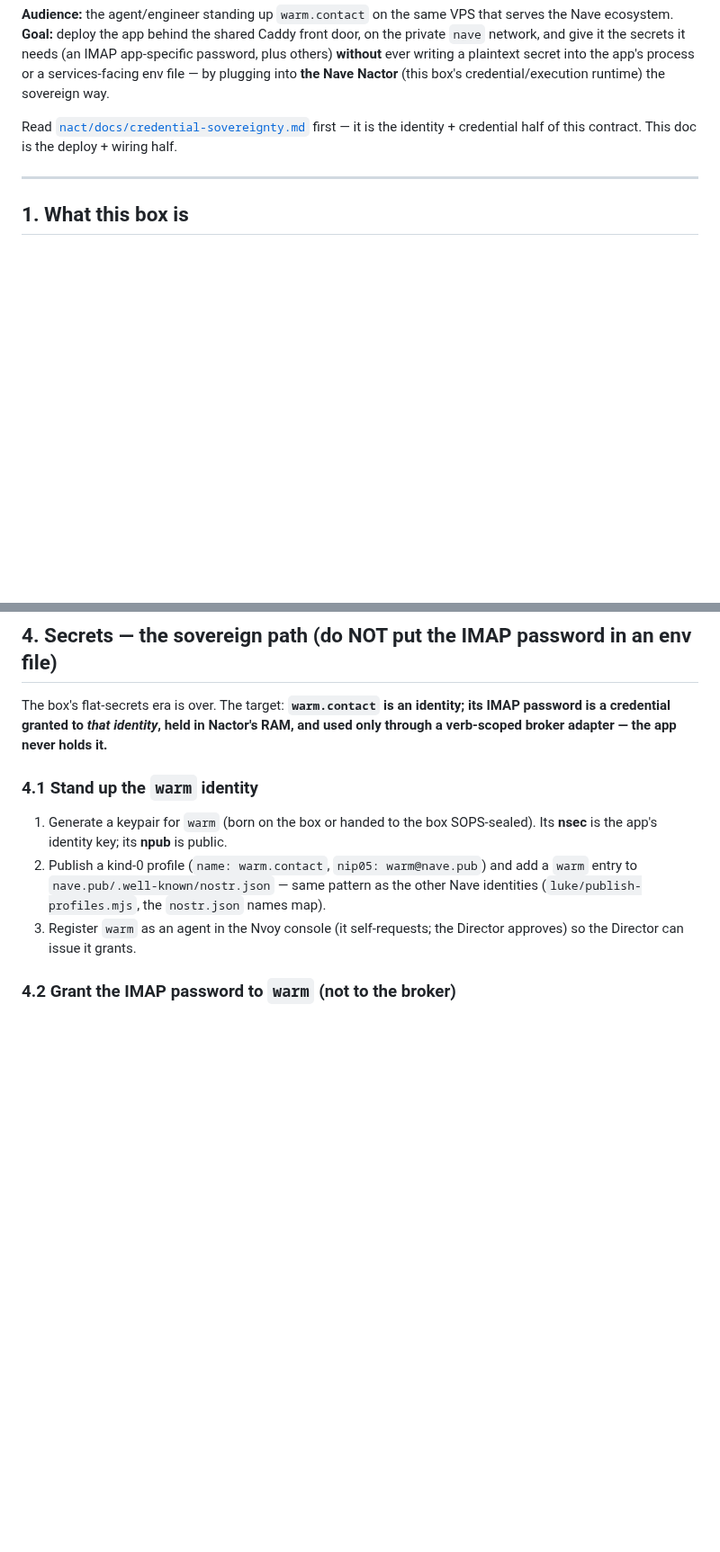
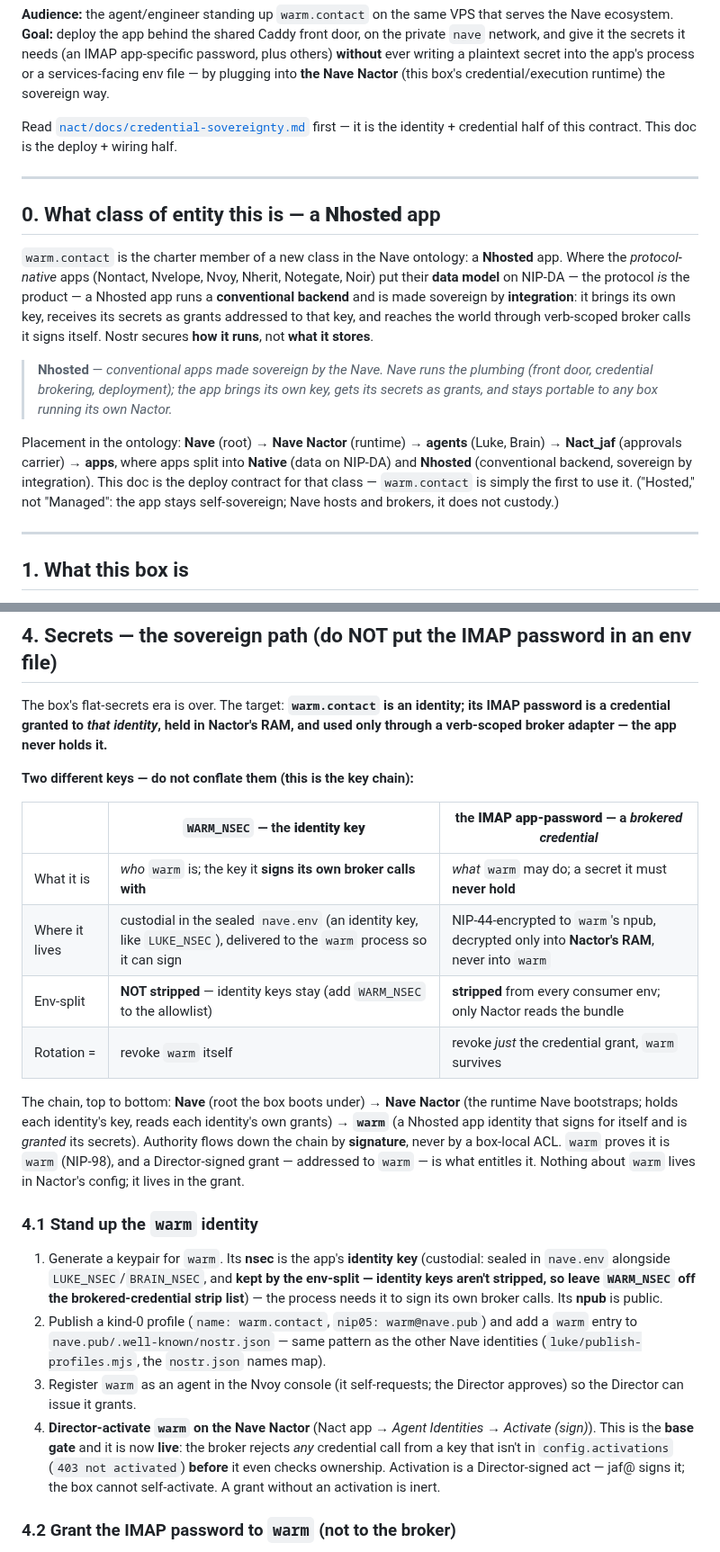
Before and after one commit to JAFairweather/nave.pub, a Markdown page: docs/warm-contact-integration.md, 2 parts joined by grey strips. Shown at 90% size. Rendered like a GitHub page; blank space fills up the shorter version.

```diff
--- a/docs/warm-contact-integration.md
+++ b/docs/warm-contact-integration.md
@@ -10,6 +10,30 @@ Nave Nactor** (this box's credential/execution runtime) the sovereign way.
 Read [`nact/docs/credential-sovereignty.md`](https://github.com/JAFairweather/nact/blob/main/docs/credential-sovereignty.md)
 first — it is the identity + credential half of this contract. This doc is the
 deploy + wiring half.
+
+---
+
+## 0. What class of entity this is — a **Nhosted** app
+
+`warm.contact` is the charter member of a new class in the Nave ontology: a
+**Nhosted** app. Where the *protocol-native* apps (Nontact, Nvelope, Nvoy,
+Nherit, Notegate, Noir) put their **data model** on NIP-DA — the protocol *is*
+the product — a Nhosted app runs a **conventional backend** and is made
+sovereign by **integration**: it brings its own key, receives its secrets as
+grants addressed to that key, and reaches the world through verb-scoped broker
+calls it signs itself. Nostr secures **how it runs**, not **what it stores**.
+
+> **Nhosted** — *conventional apps made sovereign by the Nave. Nave runs the
+> plumbing (front door, credential brokering, deployment); the app brings its own
+> key, gets its secrets as grants, and stays portable to any box running its own
+> Nactor.*
+
+Placement in the ontology: **Nave** (root) → **Nave Nactor** (runtime) →
+**agents** (Luke, Brain) → **Nact_jaf** (approvals carrier) → **apps**, where
+apps split into **Native** (data on NIP-DA) and **Nhosted** (conventional
+backend, sovereign by integration). This doc is the deploy contract for that
+class — `warm.contact` is simply the first to use it. ("Hosted," not "Managed":
+the app stays self-sovereign; Nave hosts and brokers, it does not custody.)
 
 ---
 
@@ -106,15 +130,41 @@ The box's flat-secrets era is over. The target: **`warm.contact` is an identity;
 its IMAP password is a credential granted to *that identity*, held in Nactor's RAM,
 and used only through a verb-scoped broker adapter — the app never holds it.**
 
+**Two different keys — do not conflate them (this is the key chain):**
+
+| | `WARM_NSEC` — the **identity key** | the **IMAP app-password** — a *brokered credential* |
+|---|---|---|
+| What it is | *who* `warm` is; the key it **signs its own broker calls with** | *what* `warm` may do; a secret it must **never hold** |
+| Where it lives | custodial in the sealed `nave.env` (an identity key, like `LUKE_NSEC`), delivered to the `warm` process so it can sign | NIP-44-encrypted to `warm`'s npub, decrypted only into **Nactor's RAM**, never into `warm` |
+| Env-split | **NOT stripped** — identity keys stay (add `WARM_NSEC` to the allowlist) | **stripped** from every consumer env; only Nactor reads the bundle |
+| Rotation = | revoke `warm` itself | revoke *just* the credential grant, `warm` survives |
+
+The chain, top to bottom: **Nave** (root the box boots under) → **Nave Nactor**
+(the runtime Nave bootstraps; holds each identity's key, reads each identity's own
+grants) → **`warm`** (a Nhosted app identity that signs for itself and is
+*granted* its secrets). Authority flows down the chain by **signature**, never by a
+box-local ACL. `warm` proves it is `warm` (NIP-98), and a Director-signed grant —
+addressed to `warm` — is what entitles it. Nothing about `warm` lives in Nactor's
+config; it lives in the grant.
+
 ### 4.1 Stand up the `warm` identity
 
-1. Generate a keypair for `warm` (born on the box or handed to the box SOPS-sealed).
-   Its **nsec** is the app's identity key; its **npub** is public.
+1. Generate a keypair for `warm`. Its **nsec** is the app's **identity key**
+   (custodial: sealed in `nave.env` alongside `LUKE_NSEC`/`BRAIN_NSEC`, and **kept
+   by the env-split — identity keys aren't stripped, so leave `WARM_NSEC` off the
+   brokered-credential strip list**) — the process needs it to sign its own broker
+   calls. Its **npub** is public.
 2. Publish a kind-0 profile (`name: warm.contact`, `nip05: warm@nave.pub`) and add
    a `warm` entry to `nave.pub/.well-known/nostr.json` — same pattern as the other
    Nave identities (`luke/publish-profiles.mjs`, the `nostr.json` names map).
 3. Register `warm` as an agent in the Nvoy console (it self-requests; the Director
    approves) so the Director can issue it grants.
+4. **Director-activate `warm` on the Nave Nactor** (Nact app → *Agent Identities* →
+   *Activate (sign)*). This is the **base gate** and it is now **live**: the broker
+   rejects *any* credential call from a key that isn't in `config.activations`
+   (`403 not activated`) **before** it even checks ownership. Activation is a
+   Director-signed act — jaf@ signs it; the box cannot self-activate. A grant
+   without an activation is inert.
 
 ### 4.2 Grant the IMAP password to `warm` (not to the broker)
 
```
Also changed, not shown: other parts of docs/warm-contact-integration.md (+33 -10 lines).
